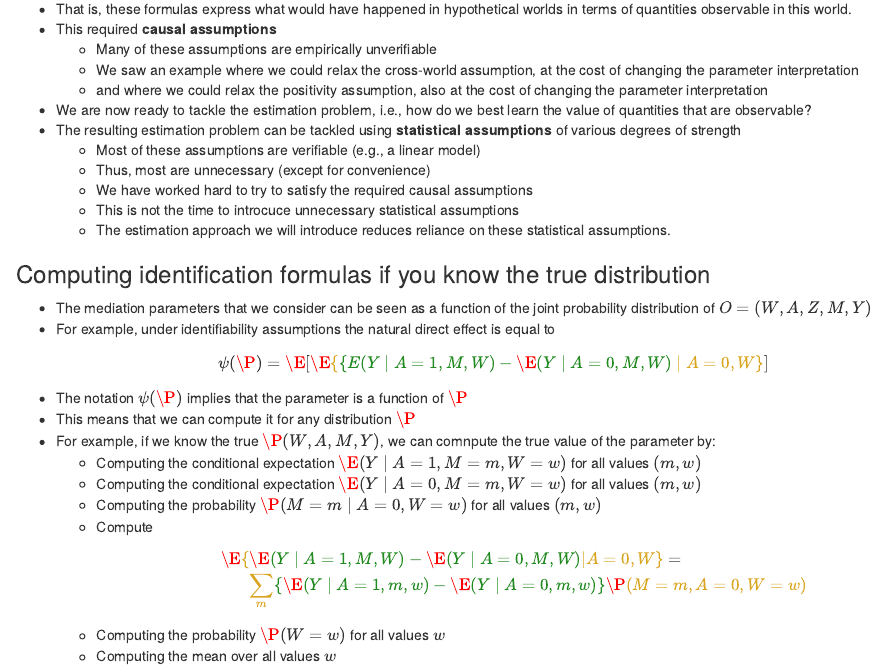
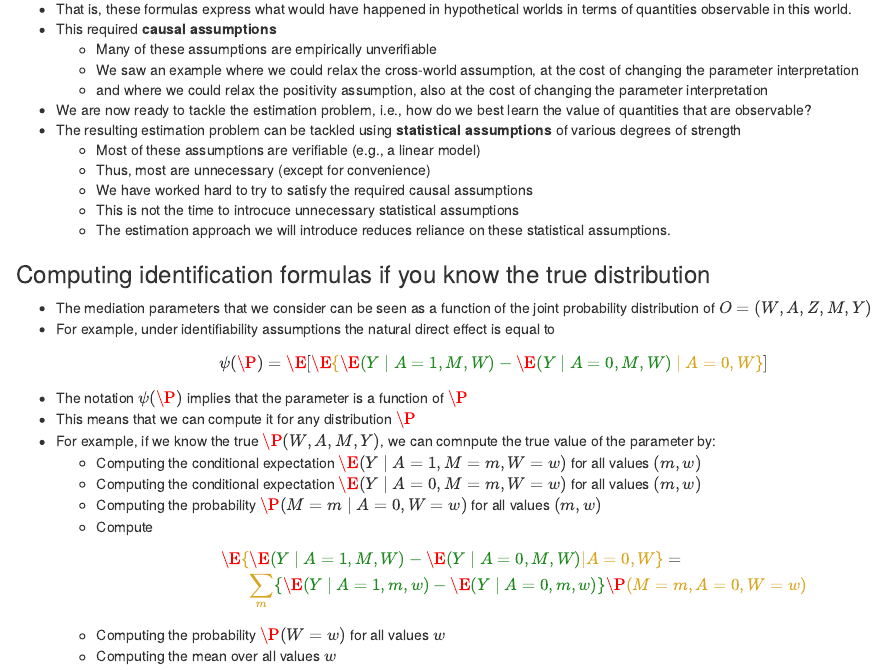
Before and after one commit to nhejazi/ser2022_mediation_workshop, an R Markdown document (05-preliminaries-estimation.Rmd): the page in a window 1100 px wide, from 140 px down. Rendered offline with R 4.5, knitr and Pandoc, with nearby package versions; drawn as R Markdown's standard HTML page in place of the format the file asks for.

Commit message:
Fixing typos

```diff
--- a/05-preliminaries-estimation.Rmd
+++ b/05-preliminaries-estimation.Rmd
@@ -30,7 +30,7 @@
 - For example, under identifiability assumptions the natural direct effect is
   equal to
   \begin{equation*}
-    \psi(\P) =  \E[\color{Goldenrod}{\E\{\color{ForestGreen}{\{E(Y \mid A=1, M, W) - \E(Y \mid A=0, M, W)}\mid A=0,W\}}]
+    \psi(\P) =  \E[\color{Goldenrod}{\E\{\color{ForestGreen}{\E(Y \mid A=1, M, W) - \E(Y \mid A=0, M, W)}\mid A=0,W\}}]
   \end{equation*}
 - The notation $\psi(\P)$ implies that the parameter is a function of $\P$
 - This means that we can compute it for any distribution $\P$
```
